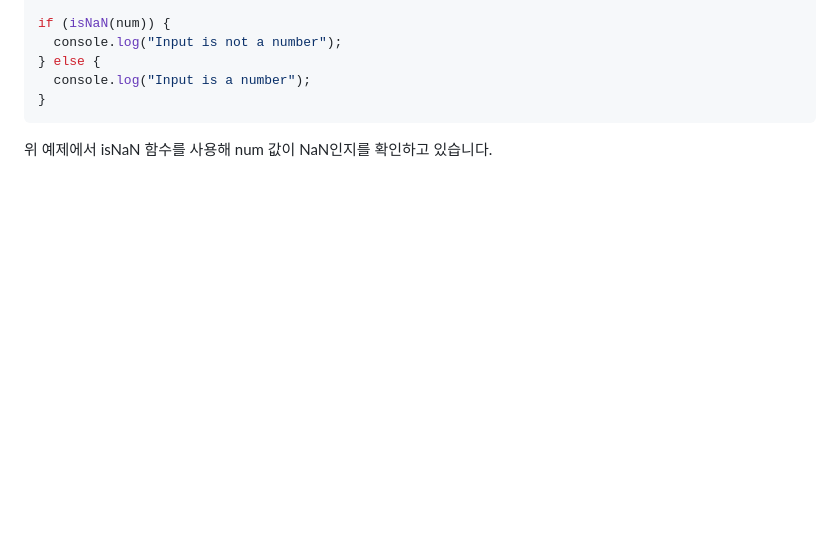
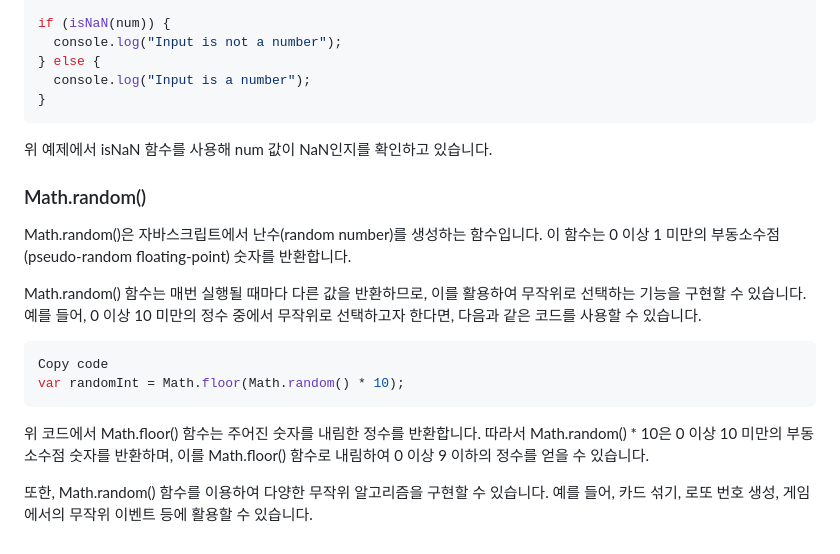
Before and after one commit to WalWalDarong/TIL-Today-I-Learned-, a Markdown page: JS.md, the part around the change. Rendered like a GitHub page; blank space fills up the shorter version.

````diff
--- a/JS.md
+++ b/JS.md
@@ -162,3 +162,16 @@ if (isNaN(num)) {
 }
 ```
 위 예제에서 isNaN 함수를 사용해 num 값이 NaN인지를 확인하고 있습니다.
+
+### Math.random()
+Math.random()은 자바스크립트에서 난수(random number)를 생성하는 함수입니다. 이 함수는 0 이상 1 미만의 부동소수점(pseudo-random floating-point) 숫자를 반환합니다.
+
+Math.random() 함수는 매번 실행될 때마다 다른 값을 반환하므로, 이를 활용하여 무작위로 선택하는 기능을 구현할 수 있습니다. 예를 들어, 0 이상 10 미만의 정수 중에서 무작위로 선택하고자 한다면, 다음과 같은 코드를 사용할 수 있습니다.
+
+```javascript
+Copy code
+var randomInt = Math.floor(Math.random() * 10);
+```
+위 코드에서 Math.floor() 함수는 주어진 숫자를 내림한 정수를 반환합니다. 따라서 Math.random() * 10은 0 이상 10 미만의 부동소수점 숫자를 반환하며, 이를 Math.floor() 함수로 내림하여 0 이상 9 이하의 정수를 얻을 수 있습니다.
+
+또한, Math.random() 함수를 이용하여 다양한 무작위 알고리즘을 구현할 수 있습니다. 예를 들어, 카드 섞기, 로또 번호 생성, 게임에서의 무작위 이벤트 등에 활용할 수 있습니다.
````
